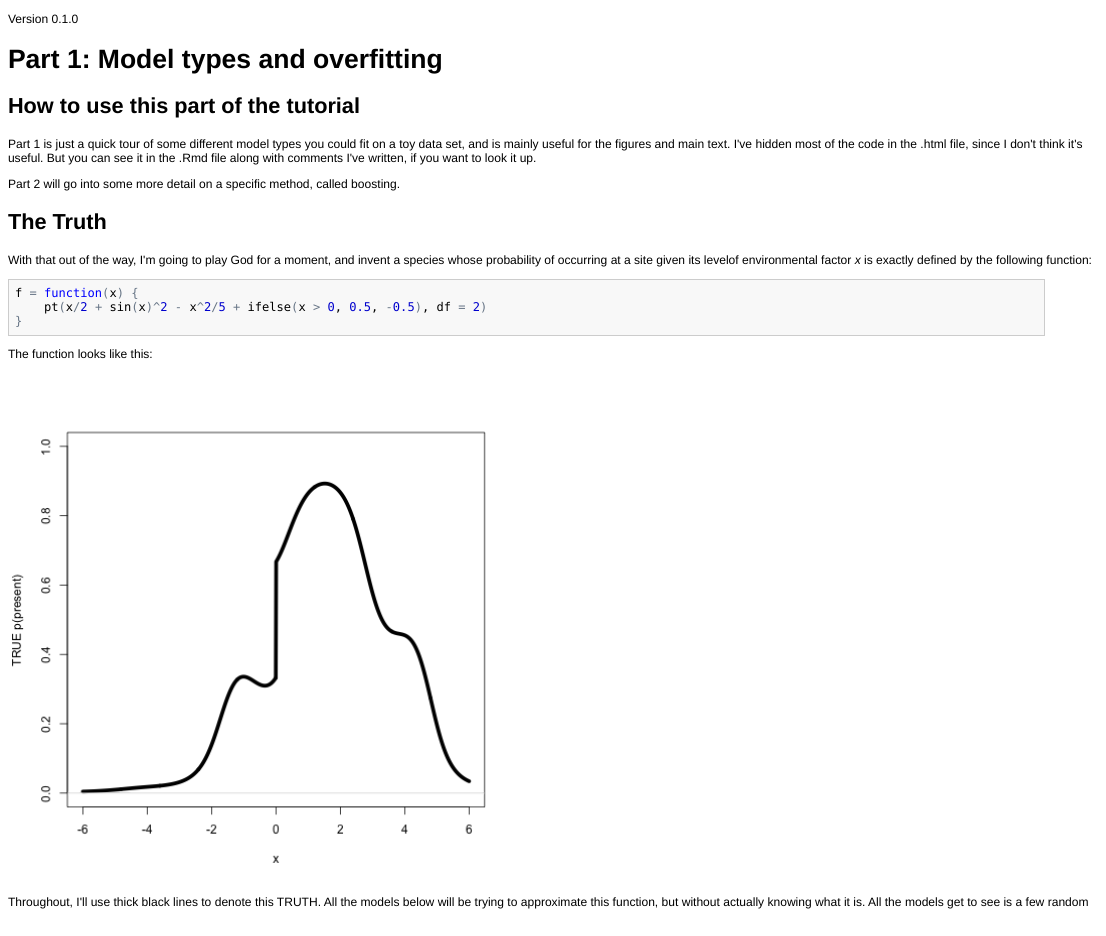
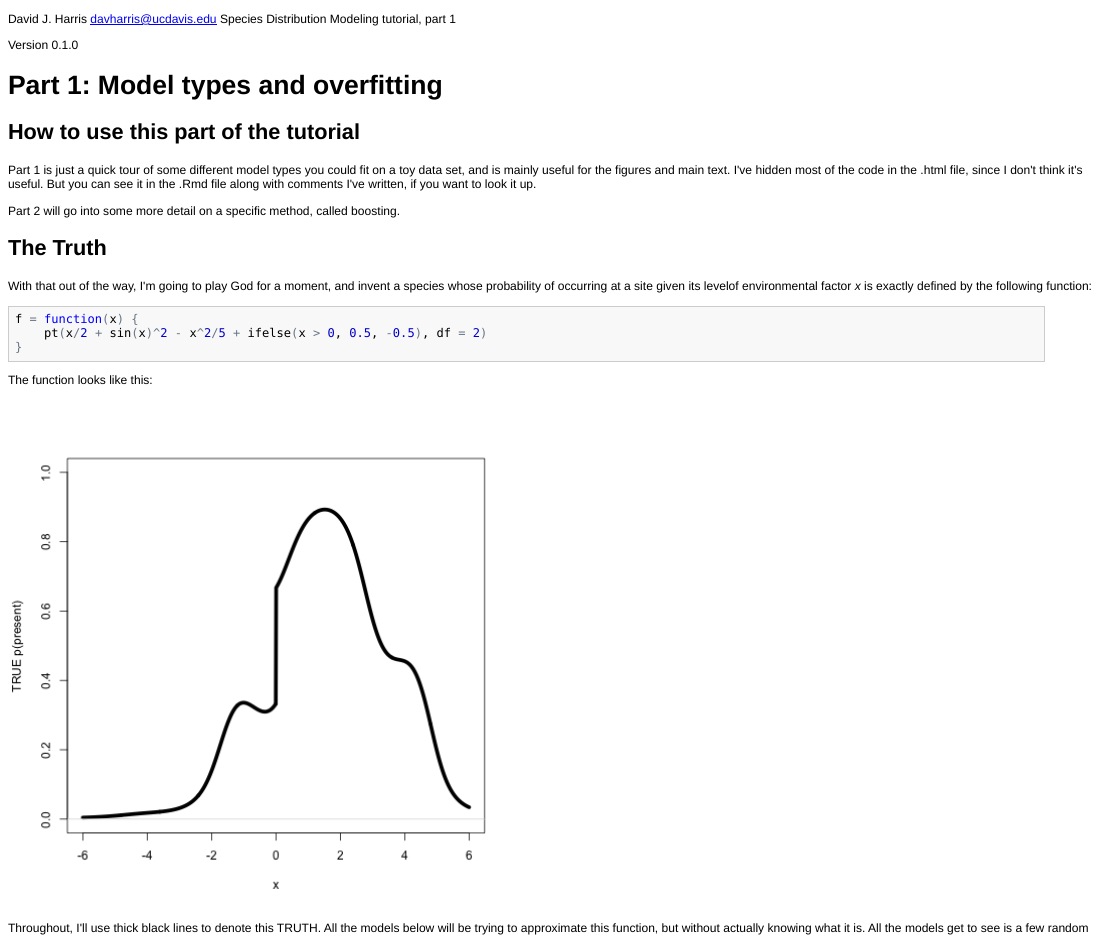
Before and after one commit to davharris/SDM-tutorial, an R Markdown document (tutorial.rmd): the page in a window 1100 px wide, from its top. The pictures show the output file tutorial.html that the author committed with the source, opened offline.

Commit message:
update header

```diff
--- a/tutorial.rmd
+++ b/tutorial.rmd
@@ -1,3 +1,7 @@
+David J. Harris
+davharris@ucdavis.edu
+Species Distribution Modeling tutorial, part 1
+
 Version 0.1.0
 
 # Part 1: Model types and overfitting
```
Also changed, not shown: tutorial.html, tutorial.md.
